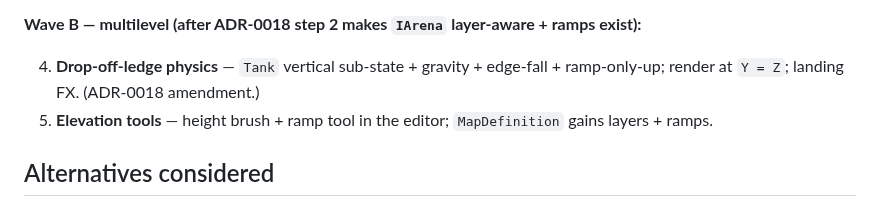
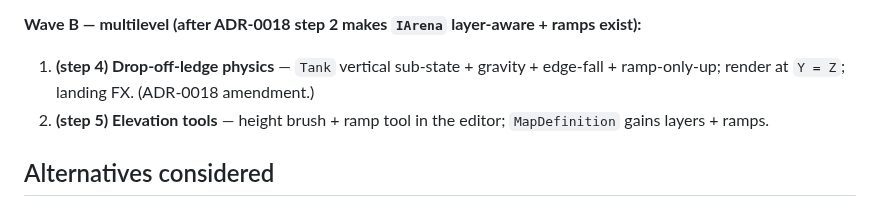
Before and after one commit to Vodkadav/TankGame, a Markdown page: docs/adr/0020-map-editor-and-ugc-format.md, the part around the change. Rendered like a GitHub page.

Commit message:
Fix MD029 ordered-list numbering in ADR-0020
Co-authored-by: Claude Opus 4.8 (1M context) <noreply@anthropic.com>

```diff
--- a/docs/adr/0020-map-editor-and-ugc-format.md
+++ b/docs/adr/0020-map-editor-and-ugc-format.md
@@ -106,9 +106,10 @@ with no continuous Z); it is captured here as Wave B intent and will get its own
 
 **Wave B — multilevel (after ADR-0018 step 2 makes `IArena` layer-aware + ramps exist):**
 
-4. **Drop-off-ledge physics** — `Tank` vertical sub-state + gravity + edge-fall + ramp-only-up; render at
-   `Y = Z`; landing FX. (ADR-0018 amendment.)
-5. **Elevation tools** — height brush + ramp tool in the editor; `MapDefinition` gains layers + ramps.
+1. **(step 4) Drop-off-ledge physics** — `Tank` vertical sub-state + gravity + edge-fall + ramp-only-up;
+   render at `Y = Z`; landing FX. (ADR-0018 amendment.)
+2. **(step 5) Elevation tools** — height brush + ramp tool in the editor; `MapDefinition` gains layers +
+   ramps.
 
 ## Alternatives considered
 
```
